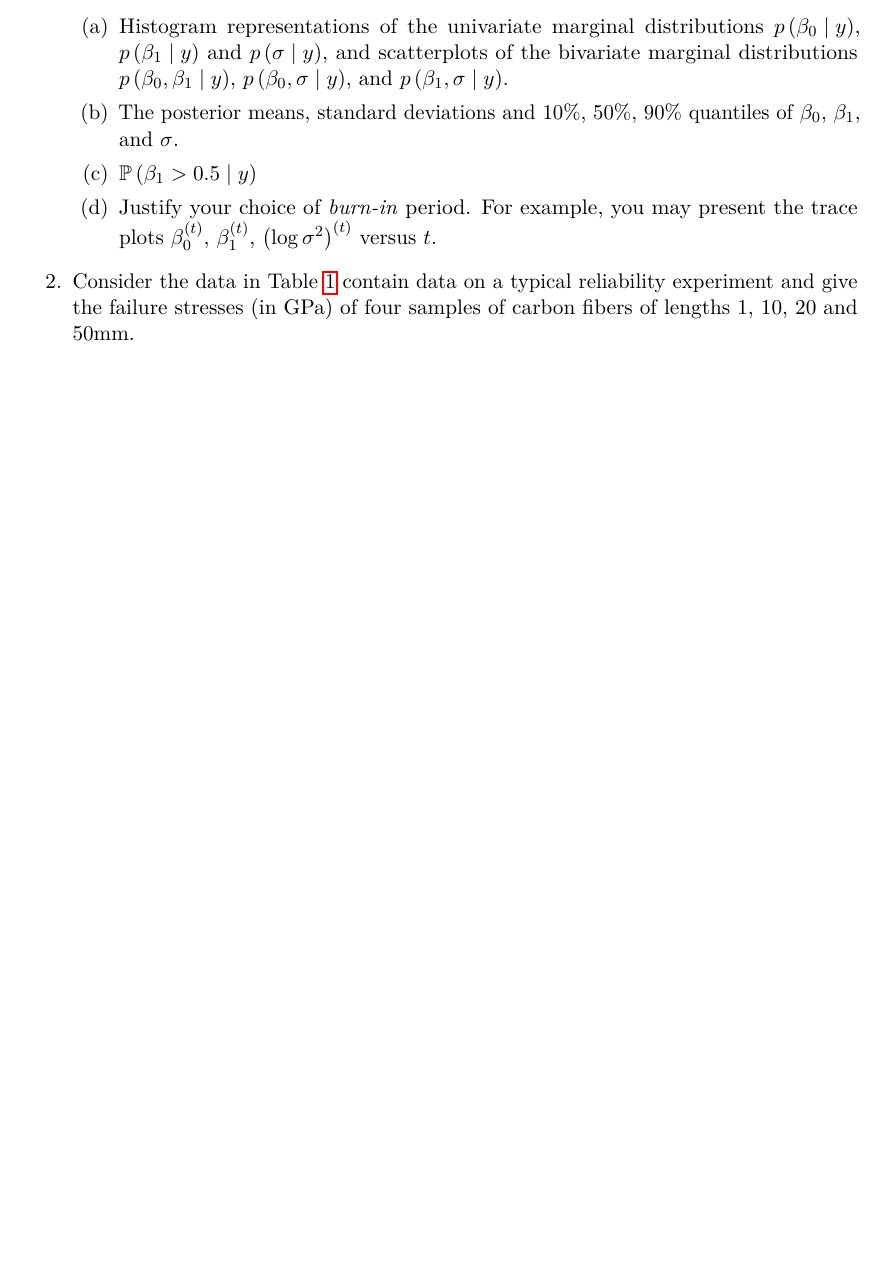
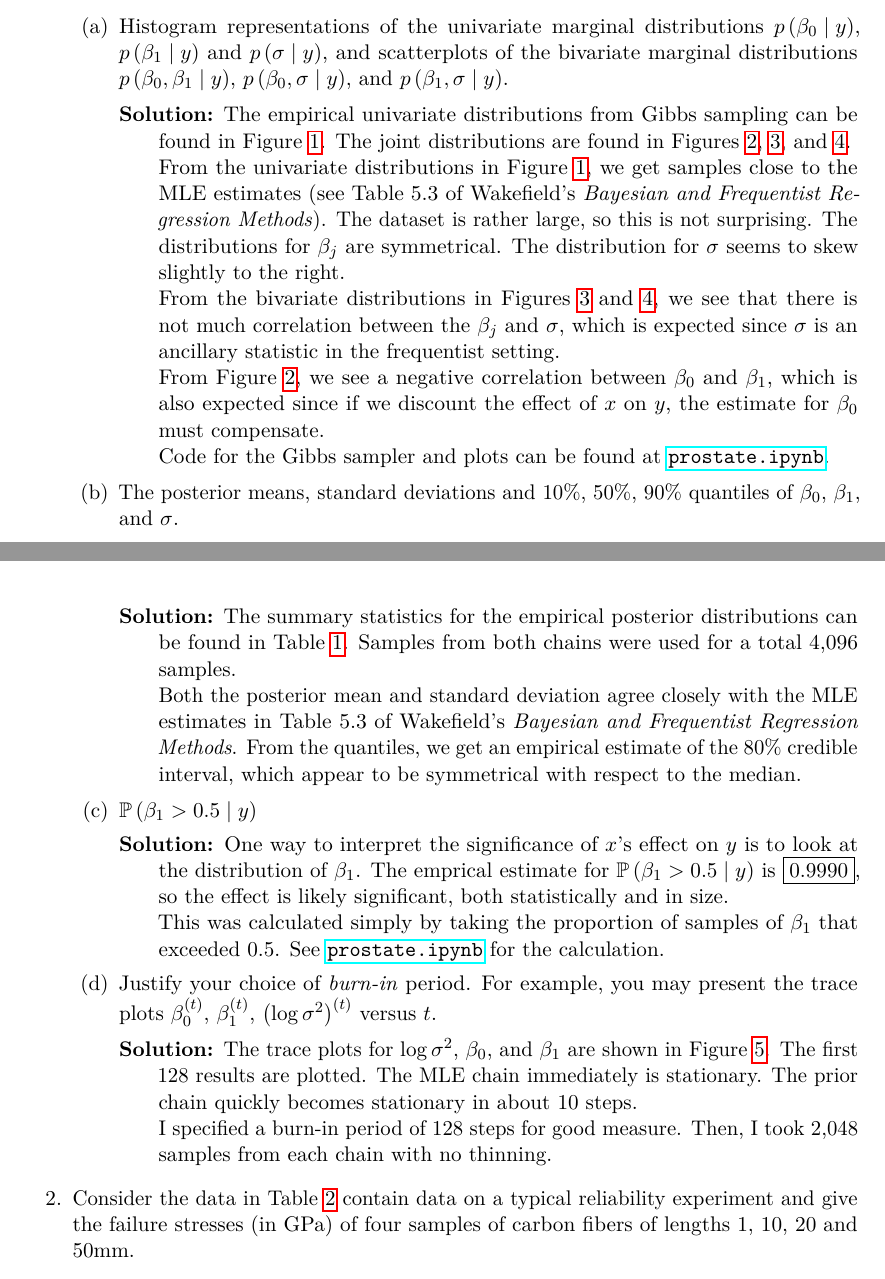
Before and after one commit to ppham27/stat570, a LaTeX problem sheet (hw6/solutions.tex): part of page 1 of 3 before the commit and two parts of pages 1 and 5 of 8 after it, the two joined at a grey line, cut so that both start at the same text, the shorter picture padded with empty space. Compiled offline with pdfLaTeX.

Commit message:
Finish hw6 problem 1

```diff
--- a/hw6/solutions.tex
+++ b/hw6/solutions.tex
@@ -39,2 +72,28 @@
+    \begin{description}
+    \item[Solution:] The empirical univariate distributions from Gibbs sampling
+      can be found in Figure \ref{fig:p1_univariate}. The joint distributions
+      are found in Figures \ref{fig:p1_beta0_beta1}, \ref{fig:p1_beta0_sigma},
+      and \ref{fig:p1_beta1_sigma}.
+
+      From the univariate distributions in Figure \ref{fig:p1_univariate}, we
+      get samples close to the MLE estimates (see Table 5.3 of Wakefield's
+      \emph{Bayesian and Frequentist Regression Methods}). The dataset is rather
+      large, so this is not surprising. The distributions for $\beta_j$ are
+      symmetrical. The distribution for $\sigma$ seems to skew slightly to the
+      right.
+
+      From the bivariate distributions in Figures \ref{fig:p1_beta0_sigma} and
+      \ref{fig:p1_beta1_sigma}, we see that there is not much correlation
+      between the $\beta_j$ and $\sigma$, which is expected since $\sigma$ is an
+      ancillary statistic in the frequentist setting.
+
+      From Figure \ref{fig:p1_beta0_beta1}, we see a negative correlation
+      between $\beta_0$ and $\beta_1$, which is also expected since if we
+      discount the effect of $x$ on $y$, the estimate for $\beta_0$ must
+      compensate.
+
+      Code for the Gibbs sampler and plots can be found at
+      \href{http://nbviewer.jupyter.org/github/ppham27/stat570/blob/master/hw6/prostate.ipynb}{\texttt{prostate.ipynb}}.
+    \end{description}
   \item The posterior means, standard deviations and 10\%, 50\%, 90\% quantiles
     of $\beta_0$, $\beta_1$, and $\sigma$.
@@ -41,4 +107,29 @@
+      \label{tab:p1_summary}
+    \end{table}
+
+    \begin{description}
+    \item[Solution:] The summary statistics for the empirical posterior
+      distributions can be found in Table \ref{tab:p1_summary}. Samples from
+      both chains were used for a total 4,096 samples.
+
+      Both the posterior mean and standard deviation agree closely with the MLE
+      estimates in Table 5.3 of Wakefield's \emph{Bayesian and Frequentist
+        Regression Methods}. From the quantiles, we get an empirical estimate of
+      the 80\% credible interval, which appear to be symmetrical with respect to
+      the median.
+    \end{description}
   \item $\mathbb{P}\left(\beta_1 > 0.5 \mid y\right)$
+    \begin{description}
+    \item[Solution:] One way to interpret the significance of $x$'s effect on
+      $y$ is to look at the distribution of $\beta_1$. The emprical estimate for
+      $\mathbb{P}\left(\beta_1 > 0.5 \mid y\right)$ is $\boxed{0.9990}$, so the
+      effect is likely significant, both statistically and in size.
+
+      This was calculated simply by taking the proportion of samples of
+      $\beta_1$ that exceeded $0.5$. See
+      \href{http://nbviewer.jupyter.org/github/ppham27/stat570/blob/master/hw6/prostate.ipynb}{\texttt{prostate.ipynb}}
+      for the calculation.
+    \end{description}
   \item Justify your choice of \emph{burn-in} period. For example, you may
     present the trace plots $\beta_0^{(t)}$, $\beta_1^{(t)}$,
     $\left(\log\sigma^{2}\right)^{(t)}$ versus $t$.
@@ -45,3 +141,15 @@
+      \label{fig:p1_trace}
+    \end{figure}
+
+    \begin{description}
+    \item[Solution:] The trace plots for $\log\sigma^2$, $\beta_0$, and
+      $\beta_1$ are shown in Figure \ref{fig:p1_trace}. The first 128 results
+      are plotted. The MLE chain immediately is stationary. The prior chain
+      quickly becomes stationary in about 10 steps.
+
+      I specified a burn-in period of 128 steps for good measure. Then, I took
+      2,048 samples from each chain with no thinning.
+    \end{description}
   \end{enumerate}
 \item Consider the data in Table \ref{tab:p2_data} contain data on a typical
   reliability experiment and give the failure stresses (in GPa) of four samples
```
Also changed, not shown: hw6/p1_summary.tex (added, +9 -0 lines), hw6/p1_beta0_beta1.pdf (added), hw6/p1_beta0_sigma.pdf (added), hw6/p1_beta1_sigma.pdf (added), hw6/p1_trace.pdf (added), hw6/p1_univariate_marginals.pdf (added), hw6/solutions.pdf, hw6/solutions.tex (45 more changed lines), 1 other file.
